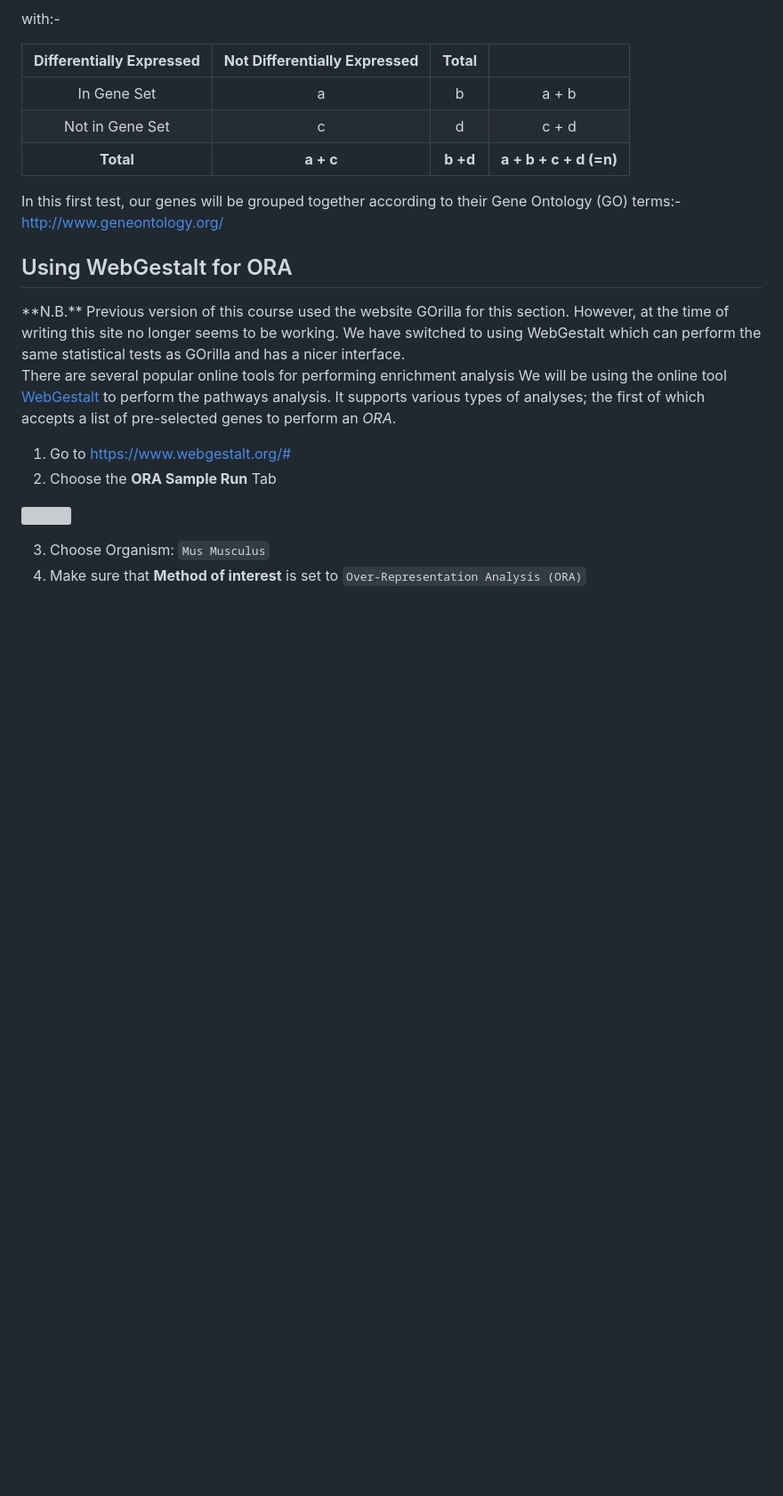
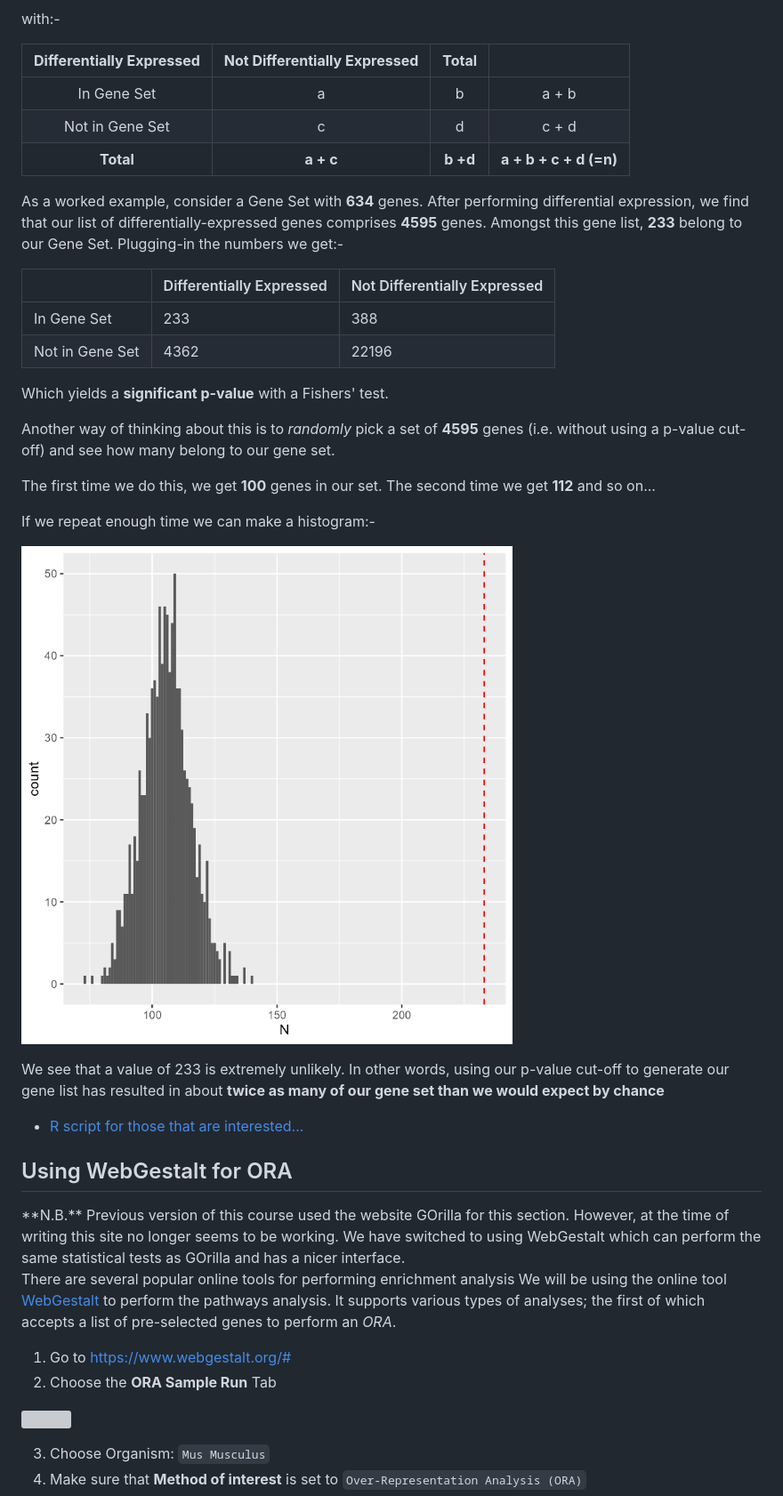
Before and after one commit to sheffield-bioinformatics-core/rnaseq-beginners, a Markdown page: index.md, the part around the change printed below. Shown: that part at 89% size. Rendered like a GitHub page; pictures changed too: geneset_randomHist.png (added); blank space fills up the shorter version; grey boxes are pictures that could not be loaded.

Commit message:
Add example of sampling genes

```diff
--- a/index.md
+++ b/index.md
@@ -471,7 +473,31 @@ with:-
 |       Not in Gene Set        |                c                 |     d     |         c + d          |
 |          **Total**           |            **a + c**             | **b +d**  | **a + b + c + d (=n)** |
 
-In this first test, our genes will be grouped together according to their Gene Ontology (GO) terms:- <http://www.geneontology.org/>
+
+As a worked example, consider a Gene Set with **634** genes. After performing differential expression, we find that our list of differentially-expressed genes comprises **4595** genes. Amongst this gene list, **233** belong to our Gene Set. Plugging-in the numbers we get:-
+
+
+
+|                 | Differentially Expressed | Not Differentially Expressed |
+|-----------------|--------------------------|------------------------------|
+| In Gene Set     | 233                      | 388                          |
+| Not in Gene Set | 4362                     | 22196                        |
+
+
+Which yields a **significant p-value** with a Fishers' test.
+
+Another way of thinking about this is to *randomly* pick a set of **4595** genes (i.e. without using a p-value cut-off) and see how many belong to our gene set.
+
+
+The first time we do this, we get **100** genes in our set. The second time we get **112** and so on...
+
+If we repeat enough time we can make a histogram:-
+
+![](geneset_randomHist.png)
+
+We see that a value of 233 is extremely unlikely. In other words, using our p-value cut-off to generate our gene list has resulted in about **twice as many of our gene set than we would expect by chance**
+
+- [R script for those that are interested...](sample_geneset.R)
 
 ## Using WebGestalt for ORA
 
```
Also changed, not shown: other parts of index.md (+3 -1 lines), 1 other file.
